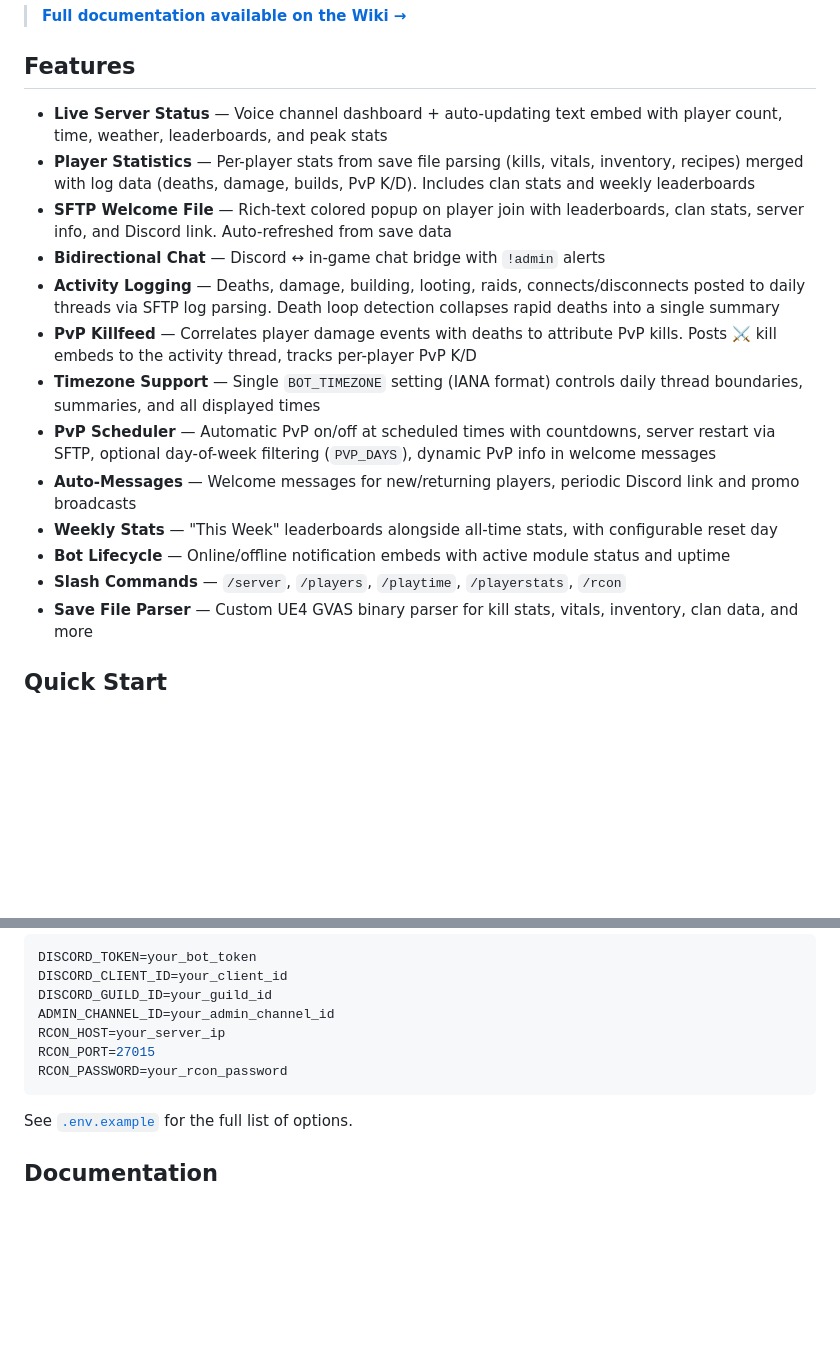
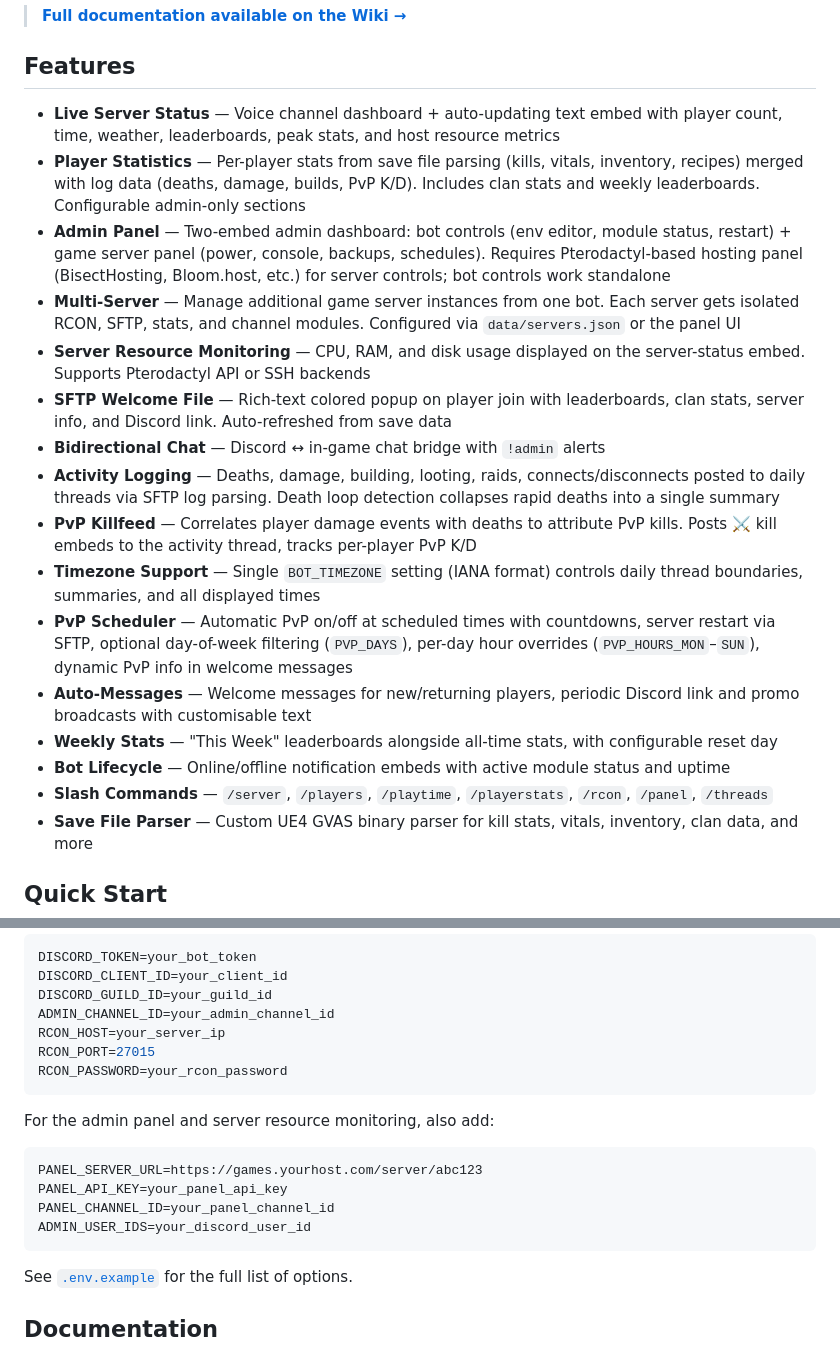
Before and after one commit to QS-Zuq/humanitzbot, a Markdown page: README.md, 2 parts joined by grey strips. GitHub-like rendering; blank space fills up the shorter version.

Commit message:
docs: update README with admin panel, multi-server, resource monitoring, new commands

````diff
--- a/README.md
+++ b/README.md
@@ -14,18 +14,21 @@ A comprehensive Discord bot for HumanitZ dedicated servers. Connects via RCON fo
 
 ## Features
 
-- **Live Server Status** — Voice channel dashboard + auto-updating text embed with player count, time, weather, leaderboards, and peak stats
-- **Player Statistics** — Per-player stats from save file parsing (kills, vitals, inventory, recipes) merged with log data (deaths, damage, builds, PvP K/D). Includes clan stats and weekly leaderboards
+- **Live Server Status** — Voice channel dashboard + auto-updating text embed with player count, time, weather, leaderboards, peak stats, and host resource metrics
+- **Player Statistics** — Per-player stats from save file parsing (kills, vitals, inventory, recipes) merged with log data (deaths, damage, builds, PvP K/D). Includes clan stats and weekly leaderboards. Configurable admin-only sections
+- **Admin Panel** — Two-embed admin dashboard: bot controls (env editor, module status, restart) + game server panel (power, console, backups, schedules). Requires Pterodactyl-based hosting panel (BisectHosting, Bloom.host, etc.) for server controls; bot controls work standalone
+- **Multi-Server** — Manage additional game server instances from one bot. Each server gets isolated RCON, SFTP, stats, and channel modules. Configured via `data/servers.json` or the panel UI
+- **Server Resource Monitoring** — CPU, RAM, and disk usage displayed on the server-status embed. Supports Pterodactyl API or SSH backends
 - **SFTP Welcome File** — Rich-text colored popup on player join with leaderboards, clan stats, server info, and Discord link. Auto-refreshed from save data
 - **Bidirectional Chat** — Discord ↔ in-game chat bridge with `!admin` alerts
 - **Activity Logging** — Deaths, damage, building, looting, raids, connects/disconnects posted to daily threads via SFTP log parsing. Death loop detection collapses rapid deaths into a single summary
 - **PvP Killfeed** — Correlates player damage events with deaths to attribute PvP kills. Posts ⚔️ kill embeds to the activity thread, tracks per-player PvP K/D
 - **Timezone Support** — Single `BOT_TIMEZONE` setting (IANA format) controls daily thread boundaries, summaries, and all displayed times
-- **PvP Scheduler** — Automatic PvP on/off at scheduled times with countdowns, server restart via SFTP, optional day-of-week filtering (`PVP_DAYS`), dynamic PvP info in welcome messages
-- **Auto-Messages** — Welcome messages for new/returning players, periodic Discord link and promo broadcasts
+- **PvP Scheduler** — Automatic PvP on/off at scheduled times with countdowns, server restart via SFTP, optional day-of-week filtering (`PVP_DAYS`), per-day hour overrides (`PVP_HOURS_MON`–`SUN`), dynamic PvP info in welcome messages
+- **Auto-Messages** — Welcome messages for new/returning players, periodic Discord link and promo broadcasts with customisable text
 - **Weekly Stats** — "This Week" leaderboards alongside all-time stats, with configurable reset day
 - **Bot Lifecycle** — Online/offline notification embeds with active module status and uptime
-- **Slash Commands** — `/server`, `/players`, `/playtime`, `/playerstats`, `/rcon`
+- **Slash Commands** — `/server`, `/players`, `/playtime`, `/playerstats`, `/rcon`, `/panel`, `/threads`
 - **Save File Parser** — Custom UE4 GVAS binary parser for kill stats, vitals, inventory, clan data, and more
 
 ## Quick Start
@@ -49,6 +52,14 @@ RCON_PORT=27015
 RCON_PASSWORD=your_rcon_password
 ```
 
+For the admin panel and server resource monitoring, also add:
+```env
+PANEL_SERVER_URL=https://games.yourhost.com/server/abc123
+PANEL_API_KEY=your_panel_api_key
+PANEL_CHANNEL_ID=your_panel_channel_id
+ADMIN_USER_IDS=your_discord_user_id
+```
+
 See [`.env.example`](.env.example) for the full list of options.
 
 ## Documentation
````
